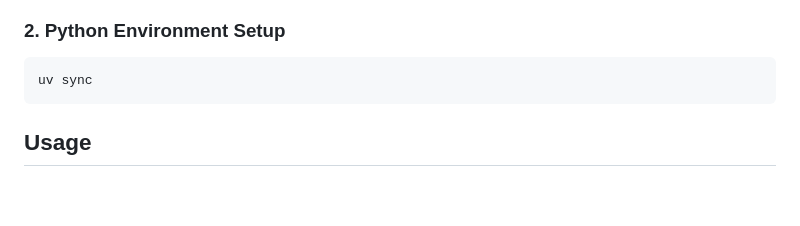
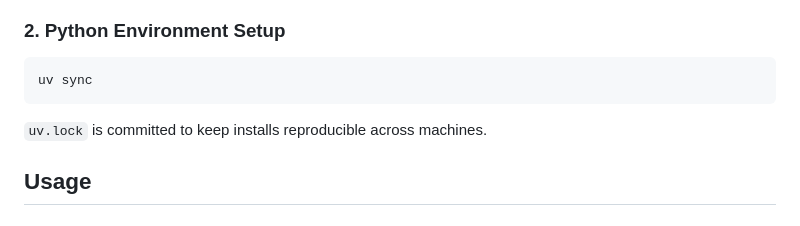
Before and after one commit to nedn/swe-bench-analyze, a Markdown page: README.md, the part around the change. Drawn GitHub-style; blank space fills up the shorter version.

Commit message:
Document uv.lock usage

````diff
--- a/README.md
+++ b/README.md
@@ -48,6 +48,7 @@ Download the binary from the [scc releases page](https://github.com/boyter/scc/r
 ```bash
 uv sync
 ```
+`uv.lock` is committed to keep installs reproducible across machines.
 
 ## Usage
 
````
